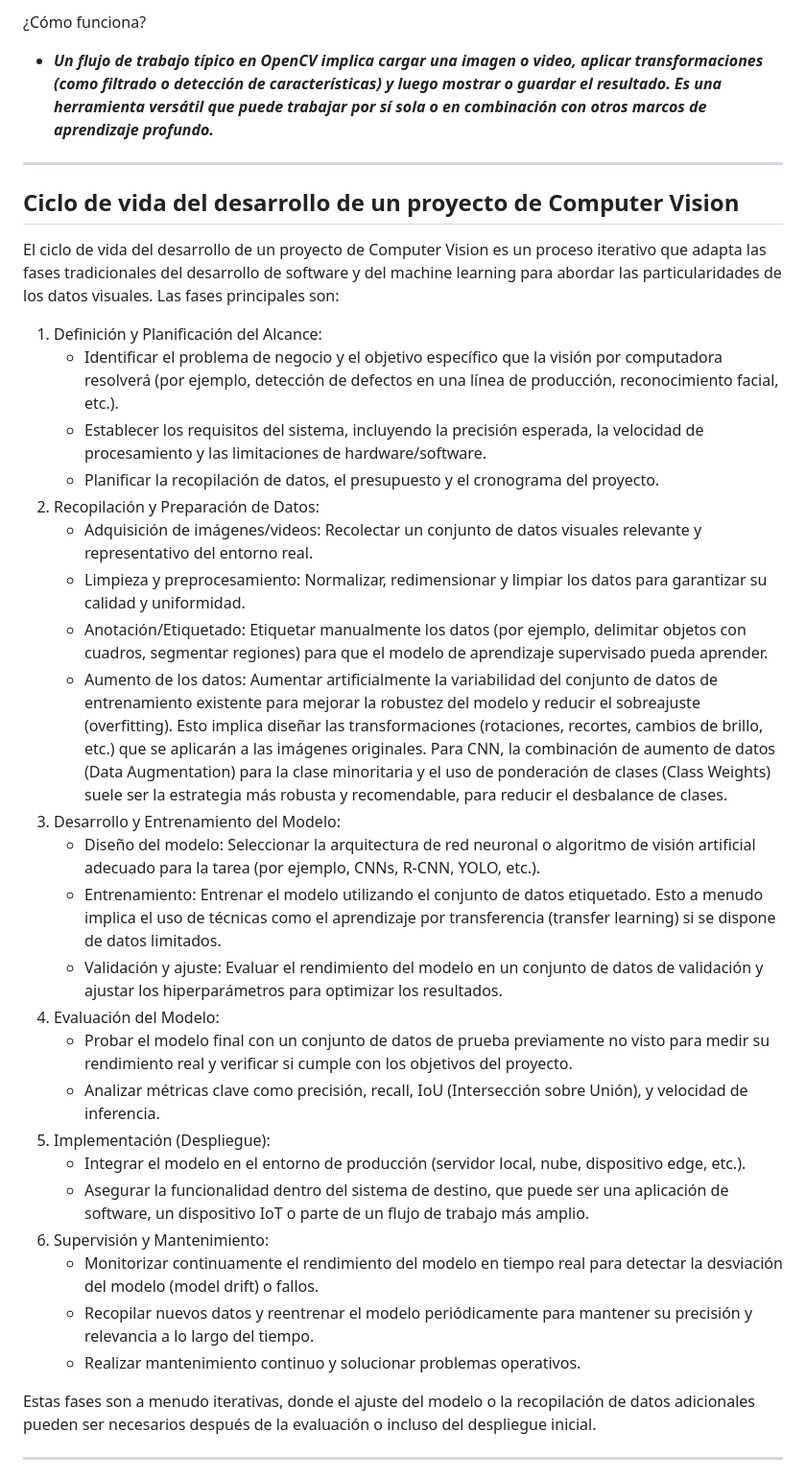
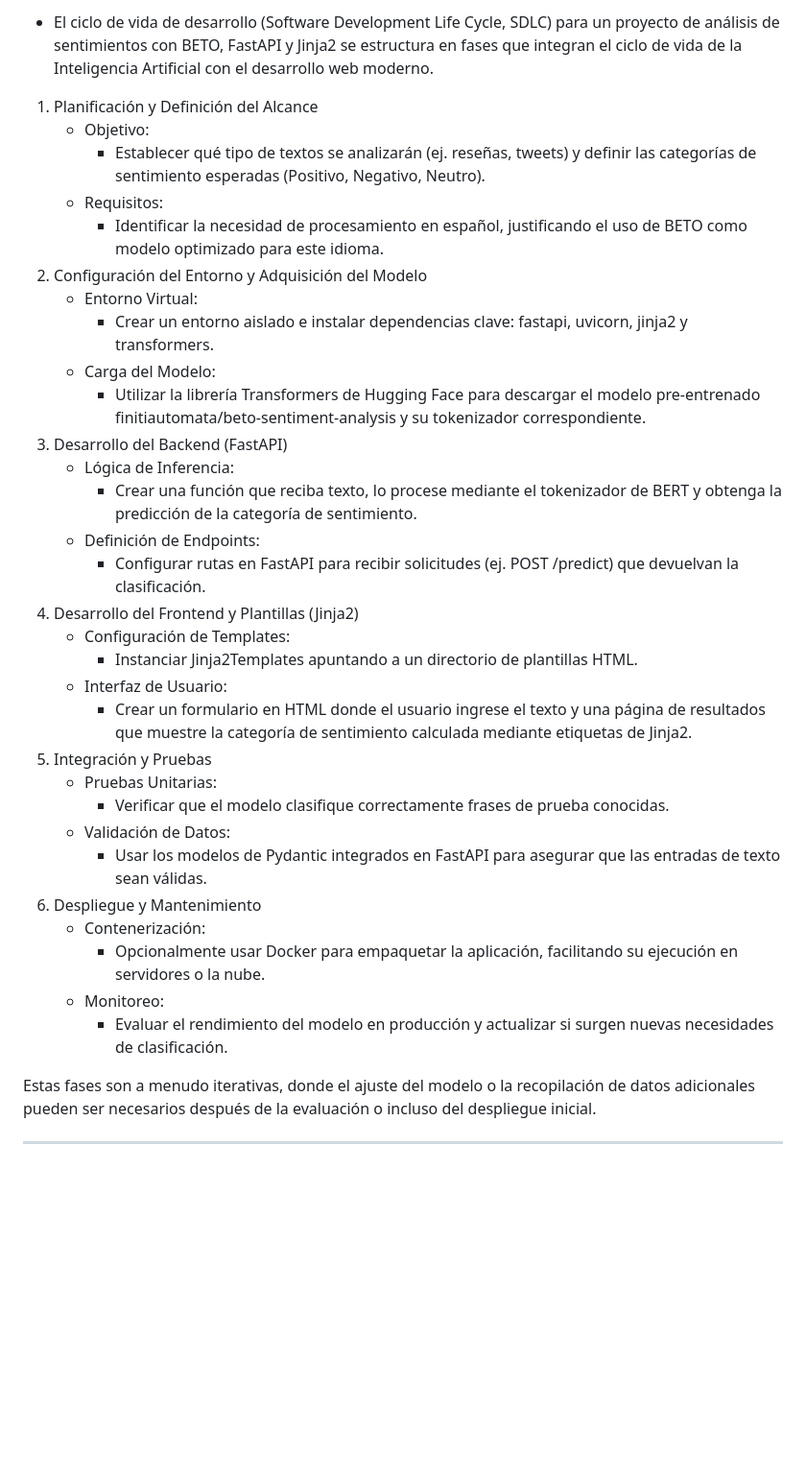
Before and after one commit to dgalarza2409/Sentiment_Analisys_BETO, a Markdown page: README.md, the part around one of its changes. Shown at 96% size. GitHub-like rendering; blank space fills up the shorter version.

Commit message:
Update README with BETO details and project lifecycle
Refine sections on BETO's capabilities and project lifecycle for sentiment analysis. Update details on transfer learning and model implementation.

```diff
--- a/README.md
+++ b/README.md
@@ -97,34 +61,34 @@ OpenCV es una biblioteca de código abierto para visión artificial que proporci
-¿Cómo funciona?
-
-  - ***Un flujo de trabajo típico en OpenCV implica cargar una imagen o video, aplicar transformaciones (como filtrado o detección de características) y luego mostrar o guardar el resultado. Es una herramienta versátil que puede trabajar por sí sola o en combinación con otros marcos de aprendizaje profundo.***
----
-## Ciclo de vida del desarrollo de un proyecto de Computer Vision
-
-El ciclo de vida del desarrollo de un proyecto de Computer Vision es un proceso iterativo que adapta las fases tradicionales del desarrollo de software y del machine learning para abordar las particularidades de los datos visuales.
-Las fases principales son:
-  1. Definición y Planificación del Alcance:
-      - Identificar el problema de negocio y el objetivo específico que la visión por computadora resolverá (por ejemplo, detección de defectos en una línea de producción, reconocimiento facial, etc.).
-      - Establecer los requisitos del sistema, incluyendo la precisión esperada, la velocidad de procesamiento y las limitaciones de hardware/software.
-      - Planificar la recopilación de datos, el presupuesto y el cronograma del proyecto.
-  2. Recopilación y Preparación de Datos:
-      - Adquisición de imágenes/videos: Recolectar un conjunto de datos visuales relevante y representativo del entorno real.
-      - Limpieza y preprocesamiento: Normalizar, redimensionar y limpiar los datos para garantizar su calidad y uniformidad.
-      - Anotación/Etiquetado: Etiquetar manualmente los datos (por ejemplo, delimitar objetos con cuadros, segmentar regiones) para que el modelo de aprendizaje supervisado pueda aprender.
-      - Aumento de los datos: Aumentar artificialmente la variabilidad del conjunto de datos de entrenamiento existente para mejorar la robustez del modelo y reducir el sobreajuste (overfitting). Esto implica diseñar las transformaciones (rotaciones, recortes, cambios de brillo, etc.) que se aplicarán a las imágenes originales. Para CNN, la combinación de aumento de datos (Data Augmentation) para la clase minoritaria y el uso de ponderación de clases (Class Weights) suele ser la estrategia más robusta y recomendable, para reducir el desbalance de clases.
-  3. Desarrollo y Entrenamiento del Modelo:
-      - Diseño del modelo: Seleccionar la arquitectura de red neuronal o algoritmo de visión artificial adecuado para la tarea (por ejemplo, CNNs, R-CNN, YOLO, etc.).
-      - Entrenamiento: Entrenar el modelo utilizando el conjunto de datos etiquetado. Esto a menudo implica el uso de técnicas como el aprendizaje por transferencia (transfer learning) si se dispone de datos limitados.
-      - Validación y ajuste: Evaluar el rendimiento del modelo en un conjunto de datos de validación y ajustar los hiperparámetros para optimizar los resultados.
-  4. Evaluación del Modelo:
-      - Probar el modelo final con un conjunto de datos de prueba previamente no visto para medir su rendimiento real y verificar si cumple con los objetivos del proyecto.
-      - Analizar métricas clave como precisión, recall, IoU (Intersección sobre Unión), y velocidad de inferencia.
-  5. Implementación (Despliegue):
-      - Integrar el modelo en el entorno de producción (servidor local, nube, dispositivo edge, etc.).
-      - Asegurar la funcionalidad dentro del sistema de destino, que puede ser una aplicación de software, un dispositivo IoT o parte de un flujo de trabajo más amplio.
-  6. Supervisión y Mantenimiento:
-      - Monitorizar continuamente el rendimiento del modelo en tiempo real para detectar la desviación del modelo (model drift) o fallos.
-      - Recopilar nuevos datos y reentrenar el modelo periódicamente para mantener su precisión y relevancia a lo largo del tiempo.
-      - Realizar mantenimiento continuo y solucionar problemas operativos.
+- El ciclo de vida de desarrollo (Software Development Life Cycle, SDLC) para un proyecto de análisis de sentimientos con BETO, FastAPI y Jinja2 se estructura en fases que integran el ciclo de vida de la Inteligencia Artificial con el desarrollo web moderno.
+1. Planificación y Definición del Alcance
+    - Objetivo:
+      - Establecer qué tipo de textos se analizarán (ej. reseñas, tweets) y definir las categorías de sentimiento esperadas (Positivo, Negativo, Neutro).
+    - Requisitos:
+        - Identificar la necesidad de procesamiento en español, justificando el uso de BETO como modelo optimizado para este idioma.
+2. Configuración del Entorno y Adquisición del Modelo
+    - Entorno Virtual:
+      - Crear un entorno aislado e instalar dependencias clave: fastapi, uvicorn, jinja2 y transformers.
+    - Carga del Modelo:
+      - Utilizar la librería Transformers de Hugging Face para descargar el modelo pre-entrenado finitiautomata/beto-sentiment-analysis y su tokenizador correspondiente.
+3. Desarrollo del Backend (FastAPI)
+    - Lógica de Inferencia:
+      - Crear una función que reciba texto, lo procese mediante el tokenizador de BERT y obtenga la predicción de la categoría de sentimiento.
+    - Definición de Endpoints:
+      - Configurar rutas en FastAPI para recibir solicitudes (ej. POST /predict) que devuelvan la clasificación.
+4. Desarrollo del Frontend y Plantillas (Jinja2)
+    - Configuración de Templates:
+      - Instanciar Jinja2Templates apuntando a un directorio de plantillas HTML.
+    - Interfaz de Usuario:
+      - Crear un formulario en HTML donde el usuario ingrese el texto y una página de resultados que muestre la categoría de sentimiento calculada mediante etiquetas de Jinja2.
+5. Integración y Pruebas
+    - Pruebas Unitarias:
+      - Verificar que el modelo clasifique correctamente frases de prueba conocidas.
+    - Validación de Datos:
+      - Usar los modelos de Pydantic integrados en FastAPI para asegurar que las entradas de texto sean válidas.
+6. Despliegue y Mantenimiento
+    - Contenerización:
+      - Opcionalmente usar Docker para empaquetar la aplicación, facilitando su ejecución en servidores o la nube.
+    - Monitoreo:
+      - Evaluar el rendimiento del modelo en producción y actualizar si surgen nuevas necesidades de clasificación.
 
 Estas fases son a menudo iterativas, donde el ajuste del modelo o la recopilación de datos adicionales pueden ser necesarios después de la evaluación o incluso del despliegue inicial.
 
```
Also changed, not shown: other parts of README.md (+9 -45 lines).
